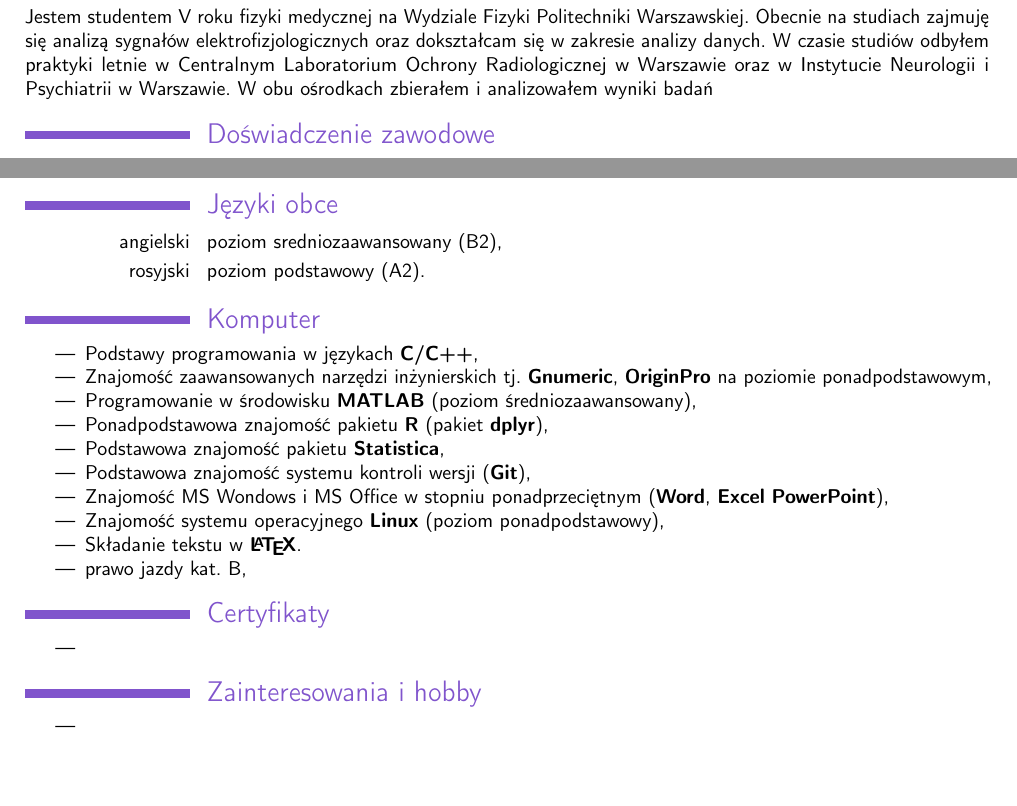
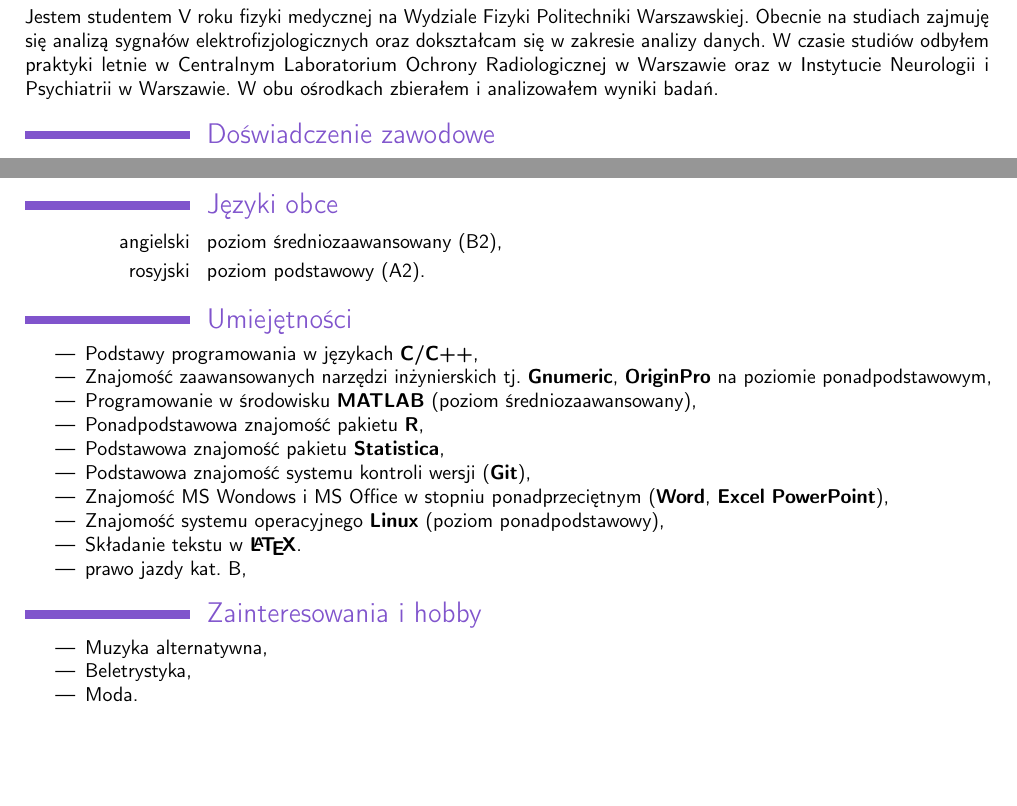
Before and after one commit to kamil96000/CV, a LaTeX CV (cv.tex): two parts of pages 1 and 2 of 2, joined at a grey line, cut so that both start at the same text. Compiled offline with pdfLaTeX.

Commit message:
txs auto checkin

```diff
--- a/cv.tex
+++ b/cv.tex
@@ -104,15 +104,15 @@ Jestem studentem V roku fizyki medycznej na Wydziale Fizyki Politechniki Warszaw
 
 \section{Języki obce}
 
-\cvitem{angielski}{poziom sredniozaawansowany (B2),}
+\cvitem{angielski}{poziom średniozaawansowany (B2),}
 \cvitem{rosyjski}{poziom podstawowy (A2).}
 
-\section{Komputer}
+\section{Umiejętności}
 {\begin{itemize}
 	\item Podstawy programowania w językach \textbf{C/C++},
 	\item Znajomość zaawansowanych narzędzi inżynierskich tj. \textbf{Gnumeric}, \textbf{OriginPro} na poziomie ponadpodstawowym,
 	\item Programowanie w środowisku \textbf{MATLAB} (poziom średniozaawansowany),
-    \item Ponadpodstawowa znajomość pakietu \textbf{R} (pakiet \textbf{dplyr}),
+    \item Ponadpodstawowa znajomość pakietu \textbf{R},
     \item Podstawowa znajomość pakietu \textbf{Statistica},
     \item Podstawowa znajomość systemu kontroli wersji (\textbf{Git}),
 	\item Znajomość MS Wondows i MS Office w stopniu ponadprzeciętnym (\textbf{Word}, \textbf{Excel} \textbf{PowerPoint}),
@@ -121,15 +121,17 @@ Jestem studentem V roku fizyki medycznej na Wydziale Fizyki Politechniki Warszaw
 	\item prawo jazdy kat. B,
 \end{itemize}}
 
-\section{Certyfikaty}
-{\begin{itemize}
- \item
-\end{itemize}}
+%\section{Certyfikaty}
+%{\begin{itemize}
+% \item
+%\end{itemize}}
 
 
 \section{Zainteresowania i hobby}
 {\begin{itemize}
-\item
+\item Muzyka alternatywna,
+\item Beletrystyka,
+\item Moda.
 
 \end{itemize}}
 
```
Also changed, not shown: cv.tex (2 more changed lines).
